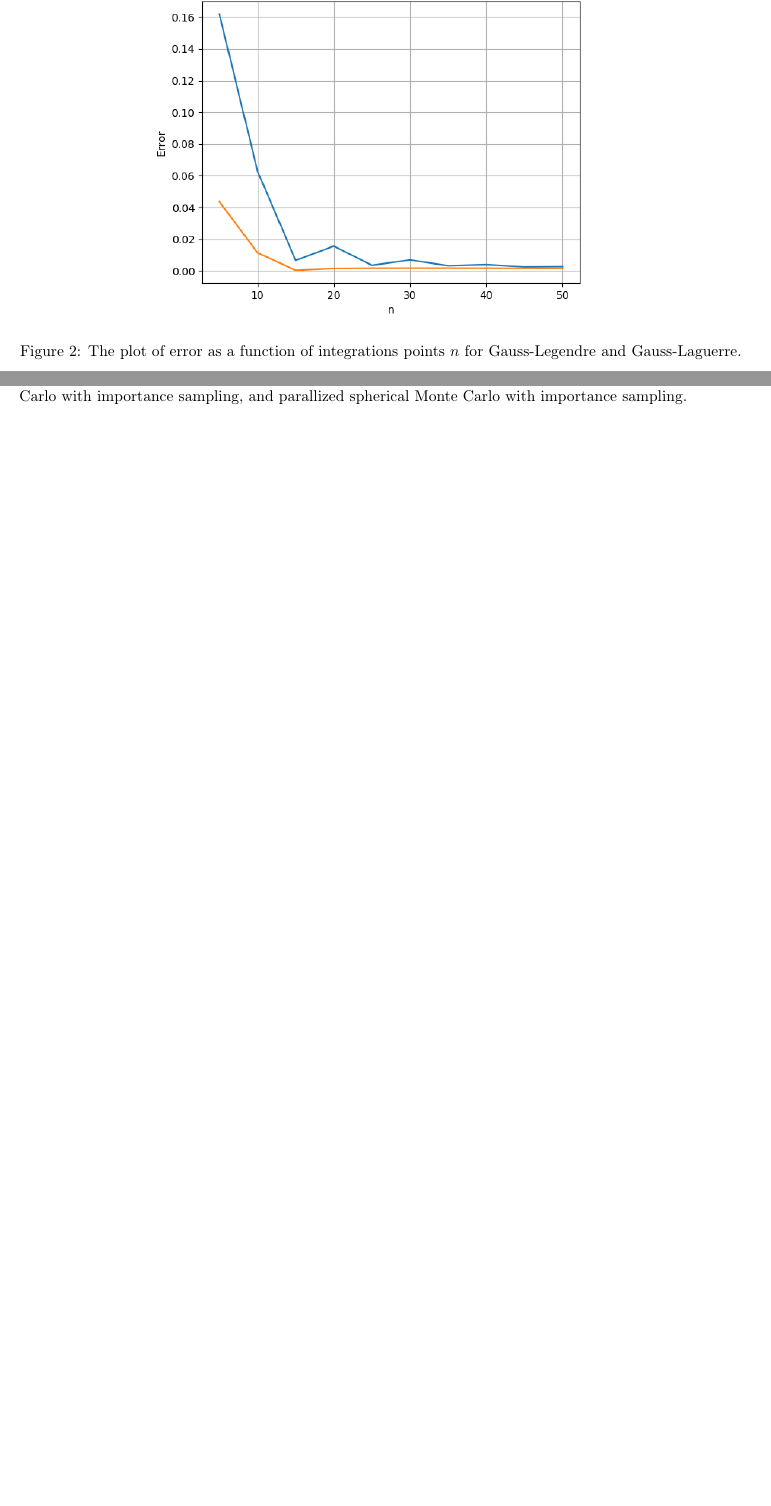
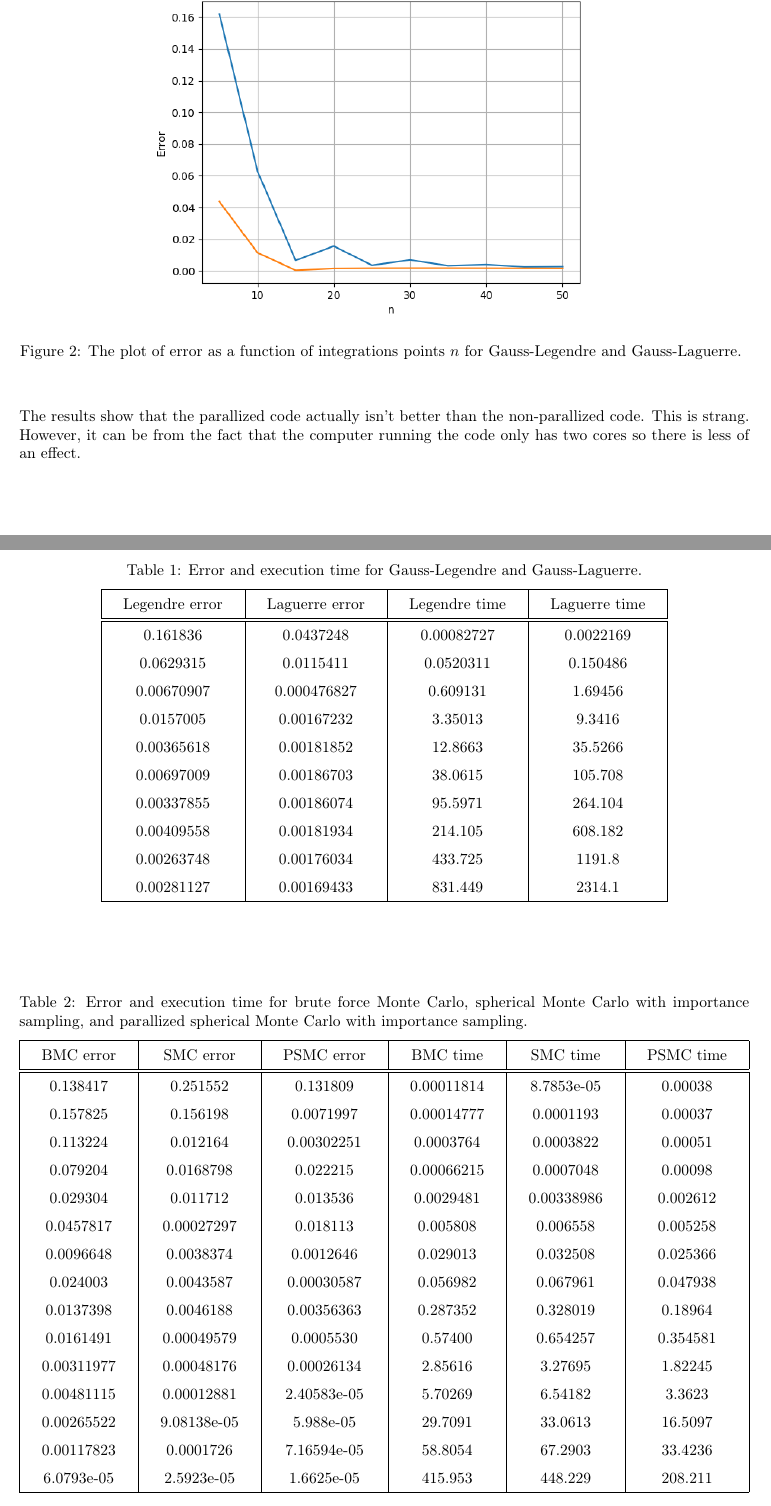
Before and after one commit to Erikbgram/Fys3150, a LaTeX document (Project 3/project3_uke40.tex): two parts of pages 6 and 7 of 9 before the commit and two parts of pages 6 and 8 of 10 after it, joined at a grey line, cut so that both start at the same text, the shorter picture padded with empty space. Compiled offline with pdfLaTeX.

Commit message:
nå skal alle bildene og tabellen være i orden
har tabeller for tiden og erroren for hver metode brukt

```diff
--- a/Project 3/project3_uke40.tex
+++ b/Project 3/project3_uke40.tex
@@ -54,10 +54,11 @@
 %------------------------------------
 
 \setlength{\parindent}{0pt}
-\setlength{\columnsep}{5mm} %column separation
+\setlength{\columnsep}{2mm} %column separation
 \setlength{\columnsep}{10mm}
 
-\setlength{\tabcolsep}{18pt}
+%\setlength{\arrayrulewidth}{1mm}
+\setlength{\tabcolsep}{5mm}
 \renewcommand{\arraystretch}{1.5}
 
 \iffalse
@@ -297,9 +301,20 @@ THIS SHOULD ALSO BE ERIK SITT?
 
-  \begin{table}[ht] \label{tab:lambda}
+
+  \begin{table}[ht] \label{tab:error-Gauss}
     \centering
-      \caption{Execution time for the two methods.}
+      \caption{Error and execution time for Gauss-Legendre and Gauss-Laguerre.}
       \vspace{2mm}
-      \begin{tabular}{|c|c|c|}
+      \begin{tabular}{|c|c|c|c|}
         \hline
-        Lambda      &     \\
+        Legendre error & Laguerre error & Legendre time & Laguerre time   \\
         \hline \hline
+        0.161836 & 0.0437248 & 0.00082727 & 0.0022169 \\
+        0.0629315 & 0.0115411 & 0.0520311 & 0.150486 \\
+        0.00670907 & 0.000476827 & 0.609131 & 1.69456 \\
+        0.0157005 & 0.00167232 & 3.35013 & 9.3416 \\
+        0.00365618 & 0.00181852 & 12.8663 & 35.5266 \\
+        0.00697009 & 0.00186703 & 38.0615 & 105.708 \\
+        0.00337855 & 0.00186074 & 95.5971 & 264.104 \\
+        0.00409558 & 0.00181934 & 214.105 & 608.182 \\
+        0.00263748 & 0.00176034 & 433.725 & 1191.8 \\
+        0.00281127 & 0.00169433 & 831.449 & 2314.1 \\
@@ -311,7 +323,35 @@ THIS SHOULD ALSO BE ERIK SITT?
       \hspace{0pt}\\
   \end{table}
 
- \fi
+    \begin{table}[ht] \label{tab:error-MonteCarlo}
+    \centering
+      \caption{Error and execution time for brute force Monte Carlo, spherical Monte Carlo with importance sampling, and parallized spherical Monte Carlo with importance sampling.}
+      \vspace{2mm}
+      \begin{tabular}{|c|c|c|c|c|c|}
+        \hline
+        BMC error & SMC error & PSMC error & BMC time & SMC time & PSMC time  \\
+        \hline \hline
+        0.138417 & 0.251552 & 0.131809 & 0.00011814 & 8.7853e-05 & 0.00038 \\
+        0.157825 & 0.156198 & 0.0071997 & 0.00014777 & 0.0001193 & 0.00037 \\
+        0.113224 & 0.012164 & 0.00302251 & 0.0003764 & 0.0003822 & 0.00051 \\
+        0.079204 & 0.0168798 & 0.022215 & 0.00066215 & 0.0007048 & 0.00098 \\
+        0.029304 & 0.011712 & 0.013536 & 0.0029481 & 0.00338986 & 0.002612 \\
+        0.0457817 & 0.00027297 & 0.018113 & 0.005808 & 0.006558 & 0.005258 \\
+        0.0096648 & 0.0038374 & 0.0012646 & 0.029013 & 0.032508 & 0.025366 \\
+        0.024003 & 0.0043587 & 0.00030587 & 0.056982 & 0.067961 & 0.047938 \\
+        0.0137398 & 0.0046188 & 0.00356363 & 0.287352 & 0.328019 & 0.18964 \\
+        0.0161491 & 0.00049579 & 0.0005530 & 0.57400 & 0.654257 & 0.354581 \\
+        0.00311977 & 0.00048176 & 0.00026134 & 2.85616 & 3.27695 & 1.82245 \\
+        0.00481115 & 0.00012881 & 2.40583e-05 & 5.70269 & 6.54182 & 3.3623 \\
+        0.00265522 & 9.08138e-05 & 5.988e-05 & 29.7091 & 33.0613 & 16.5097 \\
+        0.00117823 & 0.0001726 & 7.16594e-05 & 58.8054 & 67.2903 & 33.4236 \\
+        6.0793e-05 & 2.5923e-05 & 1.6625e-05 & 415.953 & 448.229 & 208.211 \\
+        \hline
+      \end{tabular} \\
+      \hspace{0pt}\\
+  \end{table}
+
+
 
 
 %--------------- Discussion ---------------------------------------
@@ -321,7 +361,8 @@ THIS SHOULD ALSO BE ERIK SITT?
 
 diskutere resultatetene: altså hvilke metoder som brukte lengst tid, hvilke som var mest nøyaktig osv \\
 koble dette til teori for hvorfor resultatene ble slik som de er \\
-
+\\
+The results show that the parallized code actually isn't better than the non-parallized code. This is strang. However, it can be from the fact that the computer running the code only has two cores so there is less of an effect.
 
 %---------------Conclusion and perspective---------------------------
 \vspace{1cm}
```
Also changed, not shown: Project 3/project3_uke40.pdf, Project 3/project3_uke40.tex (11 more changed lines).
